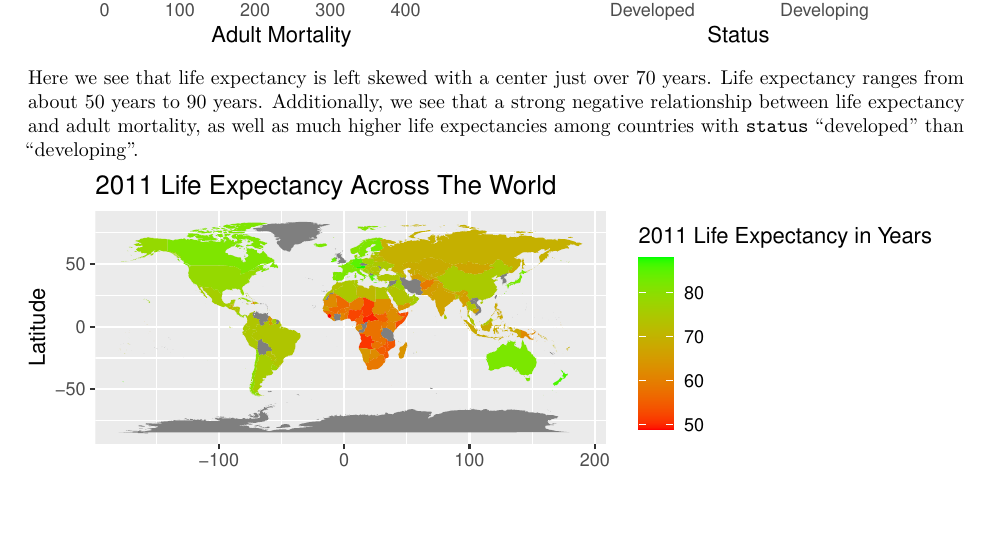
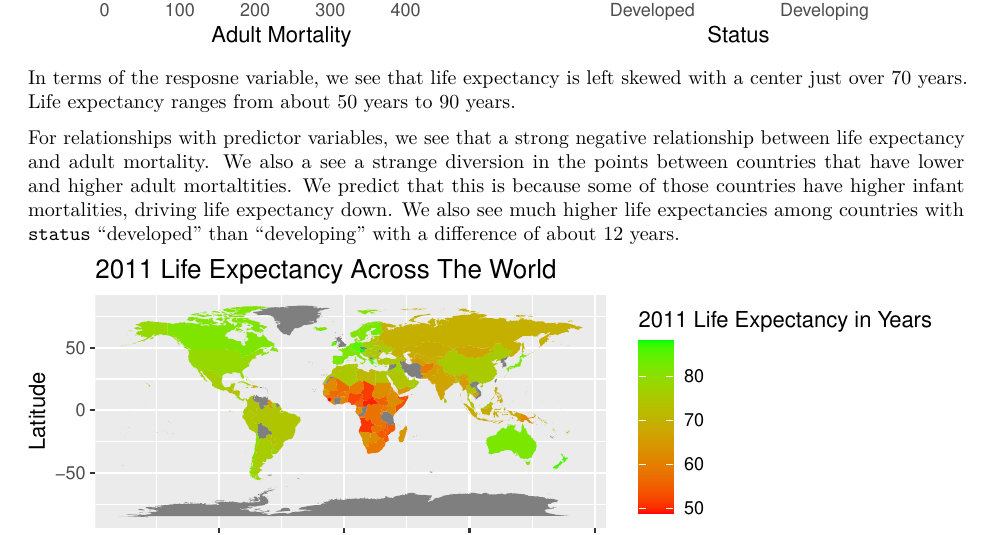
Before and after one commit to karamoubari/final-project-predicting-life-expectancy, an R Markdown document (03-written-report/written-report.Rmd): part of page 3 of 10, cut so that both start at the same text, the shorter picture padded with empty space. The pictures show the output file 03-written-report/written-report.pdf that the author committed with the source.

Commit message:
More edits to EDA

````diff
--- a/03-written-report/written-report.Rmd
+++ b/03-written-report/written-report.Rmd
@@ -236,8 +236,10 @@ p5 <- ggplot(data = by_status, aes(x = `Status`, y = `mean`)) +
 (p1 + p3) / (p4 + p5)
 ```
 
-Here we see that life expectancy is left skewed with a center just over 70 years.
-Life expectancy ranges from about 50 years to 90 years. Additionally, we see that a strong negative relationship between life expectancy and adult mortality, as well as much higher life expectancies among countries with `status` "developed" than "developing".
+In terms of the resposne variable, we see that life expectancy is left skewed with a center just over 70 years. Life expectancy ranges from about 50 years to 90 years.
+
+For relationships with predictor variables, we see that a strong negative relationship between life expectancy and adult mortality. We also a see a strange diversion in the points between countries that have lower and higher adult mortaltities. We predict that this is because some of those countries have higher infant mortalities, driving life expectancy down. We also see much higher life expectancies among countries with `status` "developed" than "developing" with a difference of about 12 years.
+
 
 ```{r world map}
 library(ggplot2)
````
Also changed, not shown: 03-written-report/written-report.pdf.
